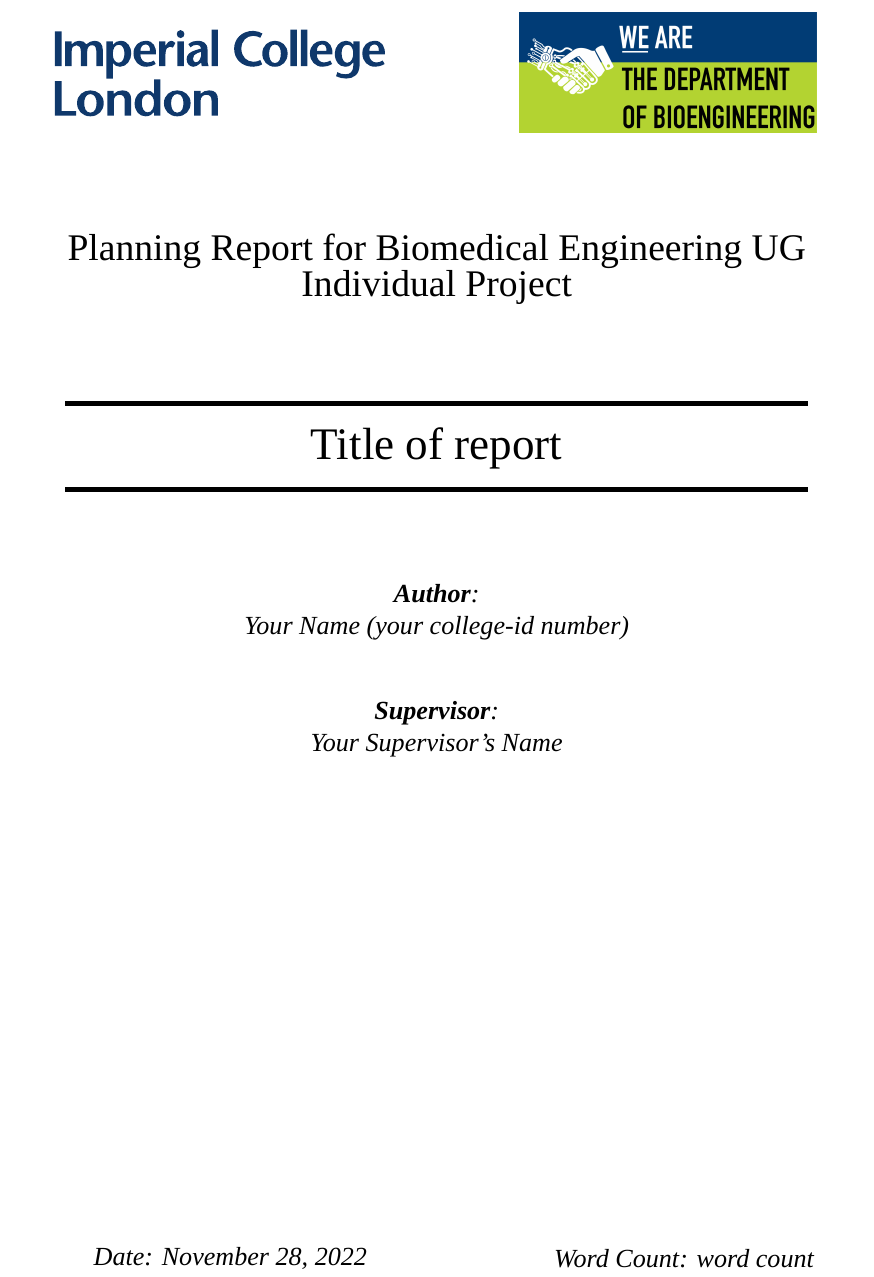
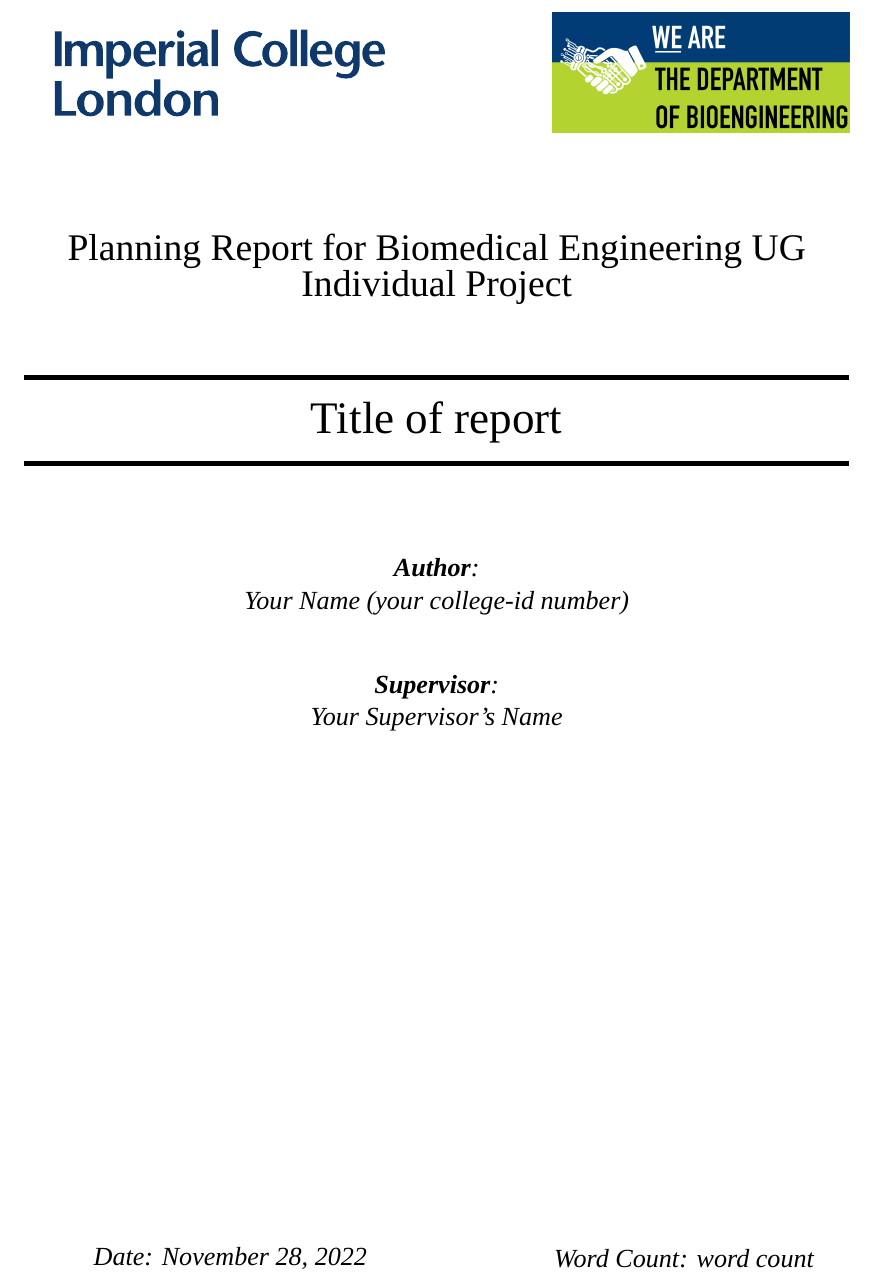
Before and after one commit to binghuan-li/MEng-project-planning-report-template, a LaTeX document (main.tex, which reads contents/titlepage.tex): part of page 1 of 9, cut so that both start at the same text. Compiled offline with XeLaTeX; a missing font is replaced by an installed copy or a similar font.

Commit message:
update titlepage.tex

```diff
--- a/contents/titlepage.tex
+++ b/contents/titlepage.tex
@@ -7,16 +7,18 @@
 \end{minipage}
 \hfill
 \begin{minipage}{0.4\textwidth}
+\begin{flushright}
     \includegraphics[width=.9\textwidth]{figures/Bioeng.png}
+\end{flushright}
 \end{minipage}
 
 \vspace{1.5cm}
 
 \begin{center}
-    {\huge Planning Report for Biomedical Engineering UG Individual Project} \\ [1.5cm]
-    \rule{.9\textwidth}{.1cm} \\[0.4cm]
+    {\huge Planning Report for Biomedical Engineering UG Individual Project} \\ [1cm]
+    \rule{\textwidth}{.1cm} \\[0.4cm]
     {\Huge \reporttitle}
-    \rule{.9\textwidth}{.1cm} \\ [1.5cm]
+    \rule{\textwidth}{.1cm} \\ [1.5cm]
 
     \textit{\textbf{Author}: \\ \reportauthor \ (\cid)} \\ [1cm]
     \textit{\textbf{Supervisor}: \\ \reportsupervisor} \\ [1cm]
```
